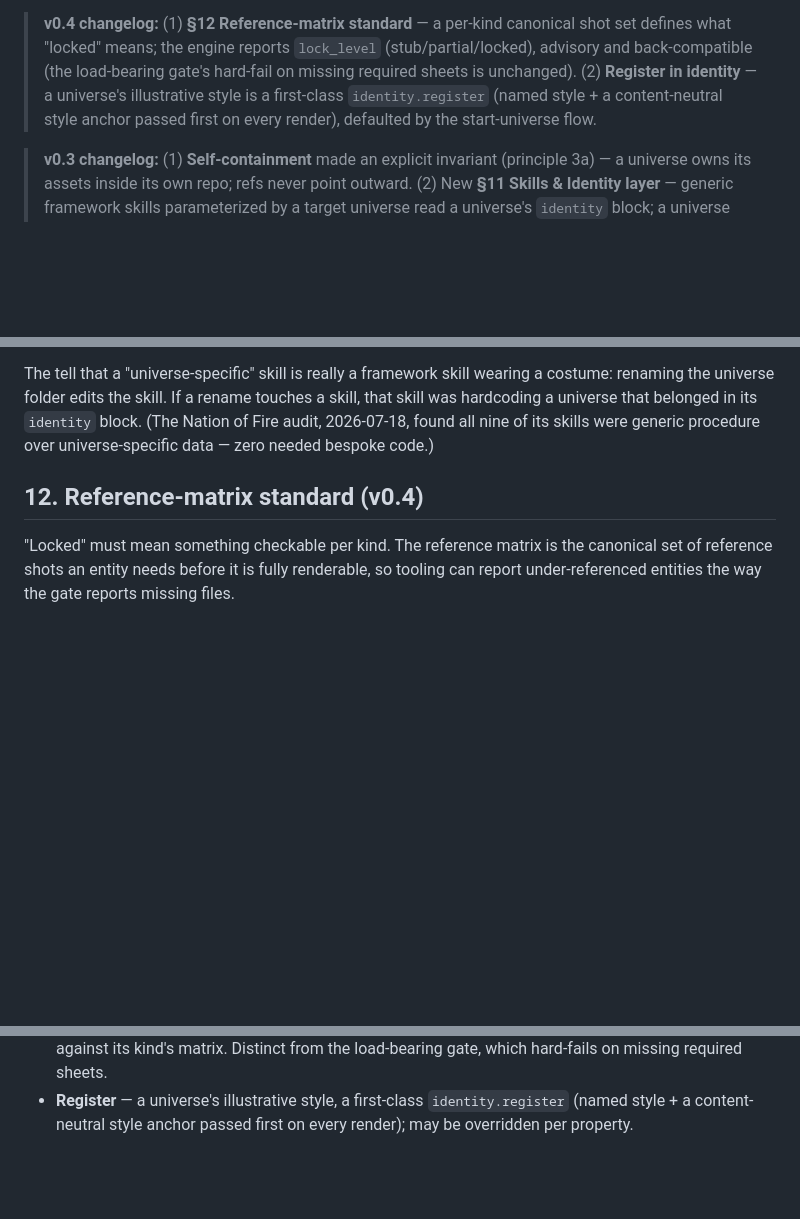
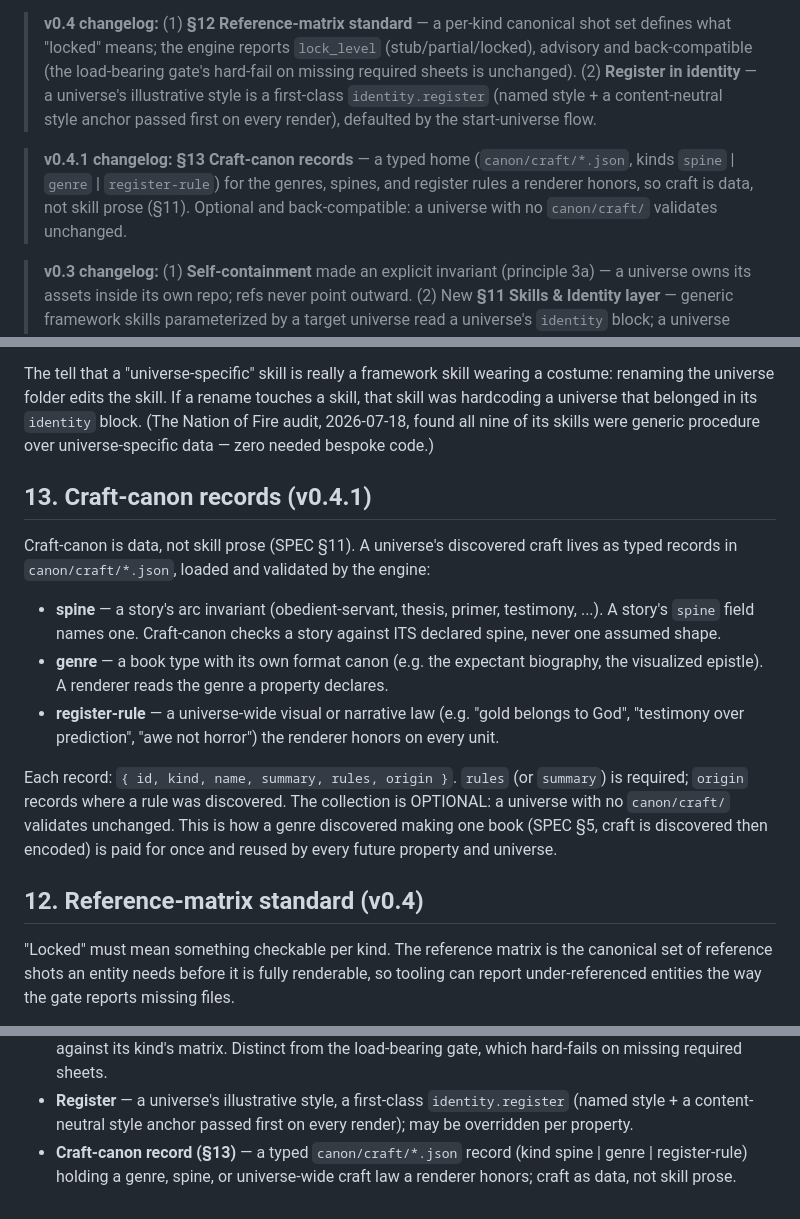
Before and after one commit to garysheng/agentic-brand-universe, a Markdown page: SPEC.md, 3 parts joined by grey strips. Rendered like a GitHub page; blank space fills up the shorter version.

Commit message:
spec: v0.4.1 - §13 craft-canon records

```diff
--- a/SPEC.md
+++ b/SPEC.md
@@ -10,6 +10,11 @@ Nation of Fire universe.
 > (2) **Register in identity** — a universe's illustrative style is a first-class `identity.register`
 > (named style + a content-neutral style anchor passed first on every render), defaulted by the
 > start-universe flow.
+
+> **v0.4.1 changelog:** **§13 Craft-canon records** — a typed home (`canon/craft/*.json`, kinds
+> `spine` | `genre` | `register-rule`) for the genres, spines, and register rules a renderer honors,
+> so craft is data, not skill prose (§11). Optional and back-compatible: a universe with no
+> `canon/craft/` validates unchanged.
 
 > **v0.3 changelog:** (1) **Self-containment** made an explicit invariant (principle 3a) — a universe
 > owns its assets inside its own repo; refs never point outward. (2) New **§11 Skills & Identity layer**
@@ -353,6 +358,23 @@ universe folder edits the skill. If a rename touches a skill, that skill was har
 belonged in its `identity` block. (The Nation of Fire audit, 2026-07-18, found all nine of its skills
 were generic procedure over universe-specific data — zero needed bespoke code.)
 
+## 13. Craft-canon records (v0.4.1)
+
+Craft-canon is data, not skill prose (SPEC §11). A universe's discovered craft lives as typed records
+in `canon/craft/*.json`, loaded and validated by the engine:
+
+- **spine** — a story's arc invariant (obedient-servant, thesis, primer, testimony, ...). A story's
+  `spine` field names one. Craft-canon checks a story against ITS declared spine, never one assumed shape.
+- **genre** — a book type with its own format canon (e.g. the expectant biography, the visualized
+  epistle). A renderer reads the genre a property declares.
+- **register-rule** — a universe-wide visual or narrative law (e.g. "gold belongs to God",
+  "testimony over prediction", "awe not horror") the renderer honors on every unit.
+
+Each record: `{ id, kind, name, summary, rules, origin }`. `rules` (or `summary`) is required; `origin`
+records where a rule was discovered. The collection is OPTIONAL: a universe with no `canon/craft/`
+validates unchanged. This is how a genre discovered making one book (SPEC §5, craft is discovered then
+encoded) is paid for once and reused by every future property and universe.
+
 ## 12. Reference-matrix standard (v0.4)
 
 "Locked" must mean something checkable per kind. The reference matrix is the canonical set of
@@ -409,3 +431,6 @@ unchanged: a missing REQUIRED sheet is still a hard error. A renderer MAY requir
   missing required sheets.
 - **Register** — a universe's illustrative style, a first-class `identity.register` (named style +
   a content-neutral style anchor passed first on every render); may be overridden per property.
+- **Craft-canon record (§13)** — a typed `canon/craft/*.json` record (kind spine | genre |
+  register-rule) holding a genre, spine, or universe-wide craft law a renderer honors; craft as data,
+  not skill prose.
```
